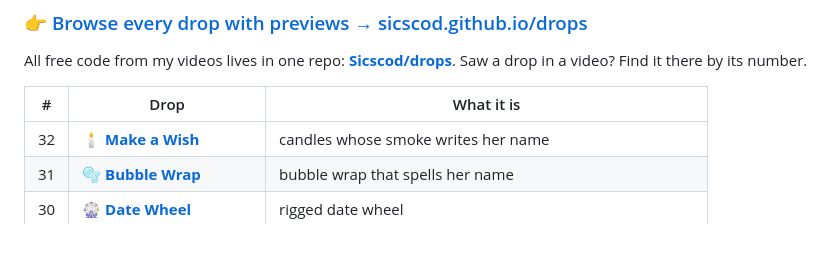
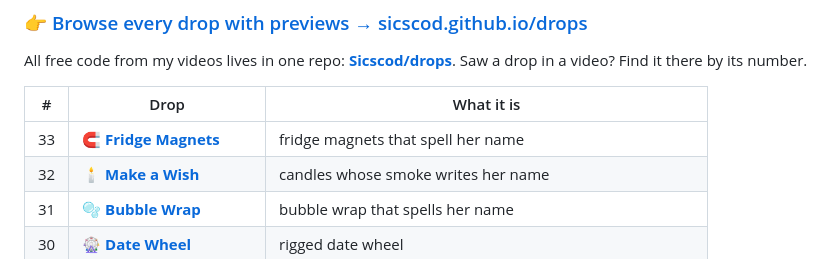
Before and after one commit to Sicscod/Sicscod, a Markdown page: README.md, the part around the change. Rendered like a GitHub page.

Commit message:
Drops: add 33 Fridge Magnets
Co-Authored-By: Claude Opus 5.5 (1M context) <noreply@anthropic.com>
Claude-Session: https://claude.ai/code/session_01Y15U8QHzcGW7BrSGwiG8Cn

```diff
--- a/README.md
+++ b/README.md
@@ -21,6 +21,7 @@ All free code from my videos lives in one repo: **[Sicscod/drops](https://github
 
 | # | Drop | What it is |
 |---|------|-----------|
+| 33 | 🧲 [**Fridge Magnets**](https://github.com/Sicscod/drops/tree/main/33-fridge-magnets) | fridge magnets that spell her name |
 | 32 | 🕯️ [**Make a Wish**](https://github.com/Sicscod/drops/tree/main/32-make-a-wish) | candles whose smoke writes her name |
 | 31 | 🫧 [**Bubble Wrap**](https://github.com/Sicscod/drops/tree/main/31-bubble-wrap) | bubble wrap that spells her name |
 | 30 | 🎡 [**Date Wheel**](https://github.com/Sicscod/drops/tree/main/30-date-wheel) | rigged date wheel |
```
